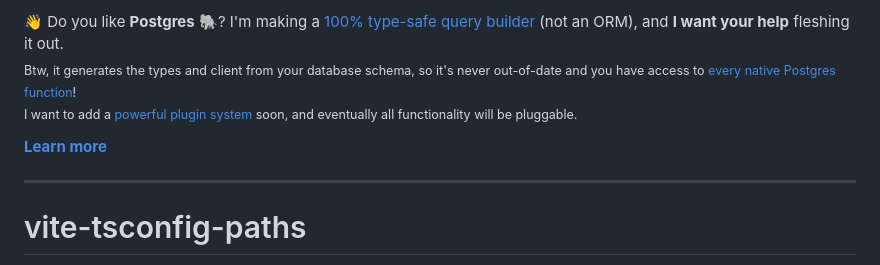
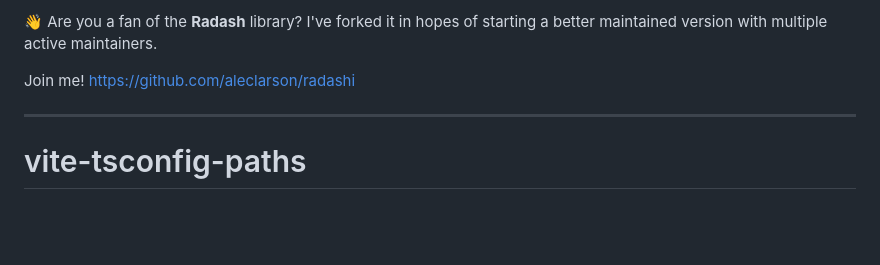
Before and after one commit to aleclarson/vite-tsconfig-paths, a Markdown page: README.md, the part around the change. GitHub-like rendering; blank space fills up the shorter version.

Commit message:
chore: update readme announcement

```diff
--- a/README.md
+++ b/README.md
@@ -1,10 +1,6 @@
-👋 Do you like **Postgres** 🐘? I'm making a [100% type-safe query builder](https://github.com/alloc/tusken) (not an ORM), and **I want your help** fleshing it out.
-<sub>
-Btw, it generates the types and client from your database schema, so it's never out-of-date and you have access to [every native Postgres function](https://github.com/alloc/tusken/blob/master/spec/generated/test/functions.ts)!
- I want to add a [powerful plugin system](https://github.com/alloc/tusken/issues/11) soon, and eventually all functionality will be pluggable.
-</sub>
+👋 Are you a fan of the **Radash** library? I've forked it in hopes of starting a better maintained version with multiple active maintainers.
 
-[**Learn more**](https://github.com/alloc/tusken)
+Join me! https://github.com/aleclarson/radashi
 
 ---
 
```
